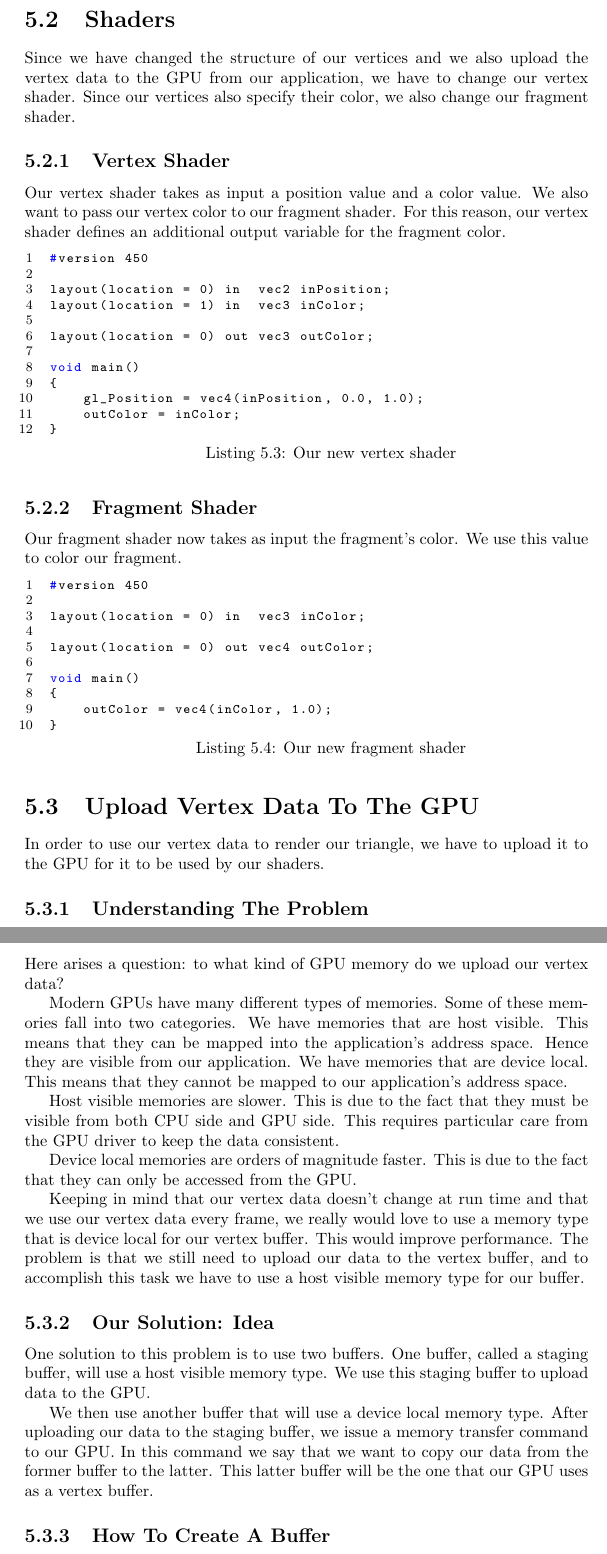
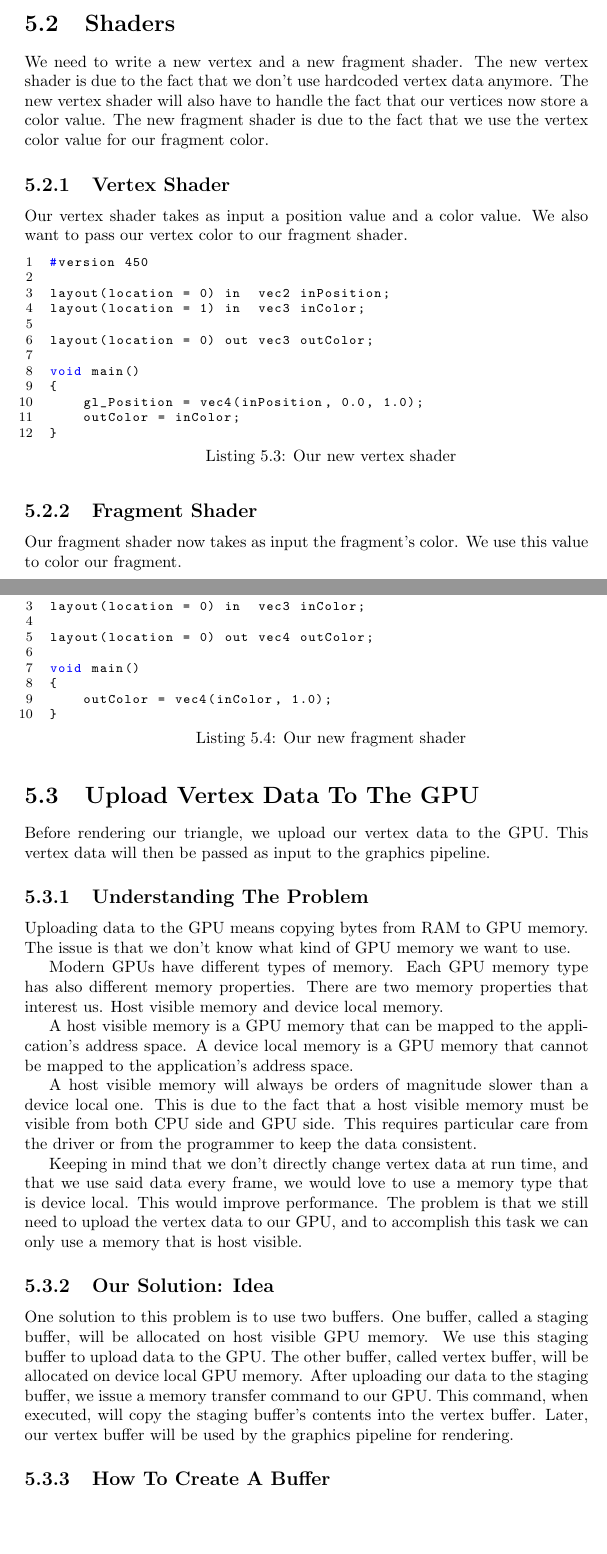
Before and after one commit to emanuele-xyz/BachelorThesis, a LaTeX thesis (Thesis.tex, which reads ChClearWindow.tex, ChTriangle.tex, ChVertices.tex): two parts of pages 49 and 50 of 66 before the commit and two parts of pages 49 and 50 of 67 after it, joined at a grey line, cut so that both start at the same text, the shorter picture padded with empty space. The pictures show the PDF file Thesis.pdf that the author committed with the source.

Commit message:
finish vertices chapter

```diff
--- a/ChClearWindow.tex
+++ b/ChClearWindow.tex
@@ -2,3 +15,10 @@
+We first acquire a swapchain image that will be used as our render target.
+We wait for the previously submitted commands to finish their execution.
+We bundle our swapchain image into a framebuffer, so that we can use it
+during rendering.
+At last we record graphics commands into our command buffer.
+We submit the command buffer to our graphics queue.
+Finally, we submit a present command to our present queue.
 
 \begin{figure}[ht]
     \centering
@@ -28,4 +29,3 @@ We submit the command buffer to our graphics queue.
-Finally, we submit a present command to our present queue.
 
 \section{Create Commands Synchronization Resources}
 
--- a/ChTriangle.tex
+++ b/ChTriangle.tex
@@ -1 +1,10 @@
 \chapter{Rendering Our First Triangle}
+
+In this chapter we see how to render a triangle on the screen.
+If we are able to draw a single triangle, then we can draw almost any shape.
+We can do this by considering the shape we want to draw as if it were
+made up of one or more triangles and then drawing them.
+
+In order to render a triangle using Vulkan, we use a pipeline state object.
+This object describes the entire state of our pipeline.
+Thus, it also describes how we want to draw something.
@@ -6,13 +19,3 @@
     \caption{Rendering our triangle}
     \label{fig::RenderTriangle}
 \end{figure}
-
-In this chapter we see how to render a triangle on the screen.
-If we are able to draw a single triangle, then we can draw almost any shape.
-We can do this by considering the shape we want to draw as if it were
-made up of one or more triangles and then drawing them.
-
-In order to render a triangle using Vulkan, we have to set up a pipeline state
-object.
-This object describes the entire state of our pipeline.
-Thus, it also describes how we want to draw something.
--- a/ChVertices.tex
+++ b/ChVertices.tex
@@ -1,9 +1,19 @@
 \chapter{Shader Local Data: Vertices}
 
-TODO: intro ...
+In this chapter we see how to pass per-vertex data to our vertex shader.
+To accomplish this task we introduce the concept of vertex buffer.
+We also have an in depth look at a technique that allows us to get
+the most performance out of a vertex buffer.
+At the end, we use the vertex data stored in our vertex buffer to render
+a new, fancier, triangle.
+
+\begin{figure}[ht]
+    \centering
+    \includegraphics[scale=0.20]{images/ChVertices/RenderTriangle.png}
+    \caption{Rendering a triangle}
+    \label{fig::RenderTriangleVertices}
+\end{figure}
 
 \section{Vertex Data}
 
-In this section we define the vertex data we need to draw our triangle.
-We first define the structure of a single vertex.
-After that we lay out the vertices of our triangle.
+In this section we define the vertex data that we will use to draw our triangle.
@@ -24,9 +36,9 @@ It will also store its color.
 
 \subsection{Vertex Data}
 
-Since we want to draw a triangle, we specify three vertices.
-These vertices are the ones that will be later uploaded to our GPU and be used
-for rendering.
+In order to draw a triangle, we specify three vertices.
+These are the vertices that will be later uploaded to our GPU and be used
+by the graphics pipeline.
 
 \begin{minipage}{\linewidth}{\noindent}
     \lstinputlisting[
@@ -38,17 +50,18 @@ for rendering.
 
 \section{Shaders}
 
-Since we have changed the structure of our vertices and we also
-upload the vertex data to the GPU from our application,
-we have to change our vertex shader.
-Since our vertices also specify their color, we also change our fragment shader.
+We need to write a new vertex and a new fragment shader.
+The new vertex shader is due to the fact that we don't use
+hardcoded vertex data anymore.
+The new vertex shader will also have to handle the fact that
+our vertices now store a color value.
+The new fragment shader is due to the fact that we use the
+vertex color value for our fragment color.
 
 \subsection{Vertex Shader}
 
 Our vertex shader takes as input a position value and a color value.
 We also want to pass our vertex color to our fragment shader.
-For this reason, our vertex shader defines an additional output variable for
-the fragment color.
 
 \begin{minipage}{\linewidth}{\noindent}
     \lstinputlisting[
@@ -73,52 +86,51 @@ We use this value to color our fragment.
 
 \section{Upload Vertex Data To The GPU}
 
-In order to use our vertex data to render our triangle, we have to upload it
-to the GPU for it to be used by our shaders.
+Before rendering our triangle, we upload our vertex data to the GPU.
+This vertex data will then be passed as input to the graphics pipeline.
 
 \subsection{Understanding The Problem}
 
-Uploading our vertex data to the GPU means that we have to copy it
-from the memory that our application uses, to the memory that our GPU uses.
-In practice, this means that we have to transfer data from our RAM to our GPU.
-Here arises a question: to what kind of GPU memory do we upload
-our vertex data?
+Uploading data to the GPU means copying bytes from RAM to GPU memory.
+The issue is that we don't know what kind of GPU memory we want to use.
 
-Modern GPUs have many different types of memories.
-Some of these memories fall into two categories.
-We have memories that are host visible.
-This means that they can be mapped into the application's address space.
-Hence they are visible from our application.
-We have memories that are device local.
-This means that they cannot be mapped to our application's address space.
+Modern GPUs have different types of memory.
+Each GPU memory type has also different memory properties.
+There are two memory properties that interest us.
+Host visible memory and device local memory.
 
-Host visible memories are slower.
-This is due to the fact that they must be visible from both CPU side and GPU side.
-This requires particular care from the GPU driver to keep the data consistent.
+A host visible memory is a GPU memory that can be mapped to the
+application's address space.
+A device local memory is a GPU memory that cannot be mapped to the
+application's address space.
 
-Device local memories are orders of magnitude faster.
-This is due to the fact that they can only be accessed from the GPU.
+A host visible memory will always be orders of magnitude slower than a
+device local one.
+This is due to the fact that a host visible memory must be visible from both
+CPU side and GPU side.
+This requires particular care from the driver or from the programmer
+to keep the data consistent.
 
-Keeping in mind that our vertex data doesn't change at run time and that
-we use our vertex data every frame, we really would love to use a memory type
-that is device local for our vertex buffer.
+Keeping in mind that we don't directly change vertex data at run time,
+and that we use said data every frame, we would love to use a memory type
+that is device local.
 This would improve performance.
-The problem is that we still need to upload our data to the vertex buffer,
-and to accomplish this task we have to use a host visible memory type for our
-buffer.
+The problem is that we still need to upload the vertex data to our GPU,
+and to accomplish this task we can only use a memory that is host visible.
 
 \subsection{Our Solution: Idea}
 
 One solution to this problem is to use two buffers.
-One buffer, called a staging buffer, will use a host visible memory type.
+One buffer, called a staging buffer, will be allocated on host visible
+GPU memory.
 We use this staging buffer to upload data to the GPU.
-
-We then use another buffer that will use a device local memory type.
+The other buffer, called vertex buffer, will be allocated on device local
+GPU memory.
 After uploading our data to the staging buffer, we issue a memory transfer command
 to our GPU.
-In this command we say that we want to copy our data from the former buffer to
-the latter.
-This latter buffer will be the one that our GPU uses as a vertex buffer.
+This command, when executed, will copy the staging buffer's contents
+into the vertex buffer.
+Later, our vertex buffer will be used by the graphics pipeline for rendering.
 
 \subsection{How To Create A Buffer}
 
@@ -130,11 +142,11 @@ Finally, we bind our buffer memory to our buffer object.
 
 \subsubsection{Create Buffer Object}
 
-Before creating a buffer object we have to specify its size in bytes, a bitmask
-specifying allowed usages of the buffer, and the buffer's sharing mode
-when it will be accessed by multiple queue families.
-Since all our buffers will only be used by our graphics queue,
-we always specify the more performant exclusive sharing mode.
+The only parameter that can puzzle people is \texttt{sharingMode}.
+This is the buffer's sharing mode when it will be accessed by
+multiple queue families.
+Our buffers are only used by the graphics queue.
+Thus, we use the more performant exclusive sharing mode.
 
 \begin{minipage}{\linewidth}{\noindent}
     \lstinputlisting[
@@ -153,3 +164,4 @@ An added complexity is also caused by the fact that we usually
+An added complexity is also caused by the fact that we
 want our buffer memory to satisfy a given set of memory properties
 (host visible, device local, etc ...).
 
@@ -162,11 +174,7 @@ want our buffer memory to satisfy a given set of memory properties
 \end{minipage}
 
 We first need to query our buffer memory requirements.
-The query's result contain the set of all memory types that are compatible
+The query's result contains the set of all memory types that are compatible
 with our buffer.
 
-With this information at hand, we can pick a memory type which we can
-allocate our buffer memory from.
-Not only this memory type must be compatible with our buffer.
-It also must satisfy the memory properties that we require.
-In order to select such memory type, we use an auxiliary function
+With this information at hand, we pick a memory type on which we will
@@ -213,7 +225,7 @@ because we don't want to manually flush our buffer memory.
 
 \subsubsection{Upload Vertex Data To The Staging Buffer}
 
-Uploading our vertex data to our staging buffer is very simple.
+Uploading the vertex data to our staging buffer is very simple.
 We map the staging buffer memory into our application's address space.
 We copy the data.
 We unmap the previously mapped memory.
@@ -233,8 +245,7 @@ because our buffer will be used by the GPU as a destination for
 transfer operations.
 
 We use the \texttt{VK\_BUFFER\_USAGE\_VERTEX\_BUFFER\_BIT} flag
-because our buffer will be used by the GPU as a source from which
-to read vertex data.
+because our buffer will be used by the GPU as a vertex buffer.
 
 We use the \texttt{VK\_MEMORY\_PROPERTY\_DEVICE\_LOCAL\_BIT} flag
 because we want our buffer to be device local.
@@ -291,15 +301,15 @@ Doing this will start the execution of our copy command.
 
 \subsubsection{Wait For The Command Buffer Execution To Finish}
 
-Here, for simplicity's sake, we wait for our transfer command to finish
-before going on with our application.
+For simplicity's sake, we wait for our transfer command to finish
+before continuing the execution of our application.
 To do this we call \texttt{vkQueueWaitIdle} on our graphics queue.
 This is not a performance issue, since we should be doing this
-only during the setup phase of our application.
+only during the application's setup phase.
 
 \subsubsection{Cleanup}
 
-We can now free our transfer command buffer using \texttt{vkFreeCommandBuffers}.
+We can now free our command buffer using \texttt{vkFreeCommandBuffers}.
 We do this since we won't be using it anymore.
 We can also destroy our staging buffer using \texttt{vkFreeMemory}
 and \texttt{vkDestroyBuffer}.
@@ -344,4 +354,3 @@ vertex buffer.
 is a function of the vertex index or of the instance index.
 
 Some of you may be wondering: what is a vertex input binding?
-During rendering, before recording our draw command, we must bind our vertex buffer
@@ -366,10 +376,9 @@ Hence, we only have one binding.
 
 \subsection{Attribute Descriptions}
 
-A vertex attribute is an input variable to a shader that is supplied with
-per-vertex (or per-instance) data.
-In our case, for each vertex, we supply our shader with a position and a color.
-Thus, in our case, our vertex has two attributes: a position attribute and a
+A vertex attribute is an input variable that is supplied per-vertex to a shader.
+In our case, for each vertex, we pass into our shader a position and a color.
+Thus, in our case, a vertex has two attributes: a position attribute and a
 color attribute.
 
 Before creating our pipeline state object we must describe all our
@@ -377,11 +386,11 @@ vertex attributes.
 We do this using an array of \texttt{VkVertexInputAttributeDescription} struct
 instances.
 \texttt{location} is the shader input location number for this attribute.
-It's the one that we use in our vertex shader code.
-We have seen it earlier when we wrote \texttt{layout(location = 0)}.
+We have seen this value earlier when we wrote \texttt{layout(location = 0)}
+in our vertex shader.
 \texttt{binding} is the binding number which this attribute takes its data from.
 \texttt{format} is the size and type of the vertex attribute data.
-\texttt{offset} is a byte offset of this attribute relative to the start of
+\texttt{offset} is the byte offset of this attribute relative to the start of
 an element in the vertex input binding.
 
 \begin{minipage}{\linewidth}{\noindent}
```
Also changed, not shown: Refs.bib (+30 -0 lines), Thesis.pdf, images/ChVertices/RenderTriangle.png (added), ChClearWindow.tex (32 more changed lines), ChTriangle.tex (8 more changed lines), ChVertices.tex (37 more changed lines), 5 other files.
